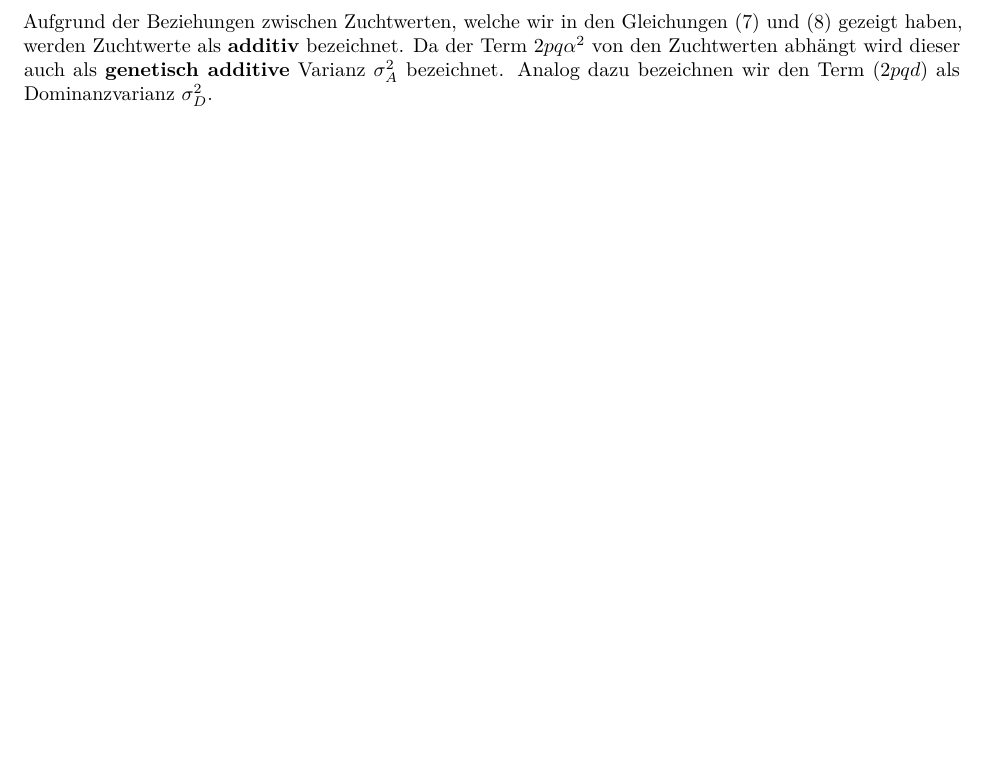
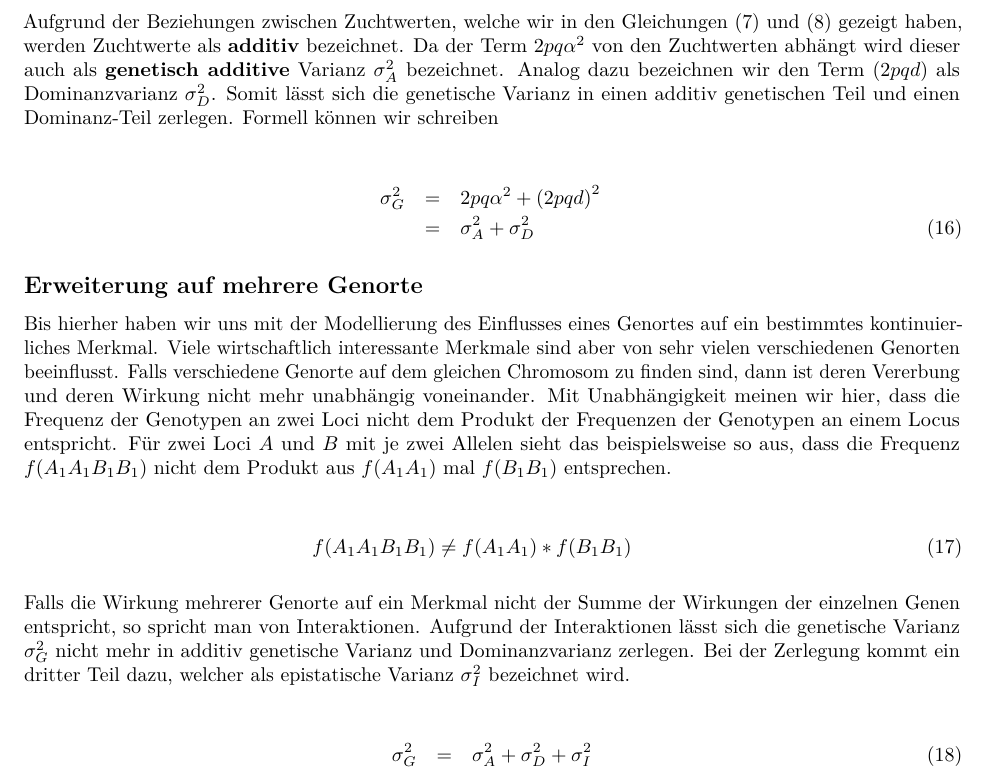
Before and after one commit to charlotte-ngs/ZLHS2016, an R Markdown document (vignettes/zl_hs_2016_w2_course_notes_rep_qg/zl_hs_2016_w2_course_notes_rep_qg.Rmd): part of page 8 of 10, cut so that both start at the same text, the shorter picture padded with empty space. Rendered offline with R 4.5, knitr and Pandoc, then LaTeX, with nearby package versions; some code elsewhere in the file could not run offline.

Commit message:
Started section on polygenetic effects

```diff
--- a/vignettes/zl_hs_2016_w2_course_notes_rep_qg/zl_hs_2016_w2_course_notes_rep_qg.Rmd
+++ b/vignettes/zl_hs_2016_w2_course_notes_rep_qg/zl_hs_2016_w2_course_notes_rep_qg.Rmd
@@ -387,7 +387,27 @@ Für die Zuchtwerte $ZW_{ij}$ und die Dominanzabweichungen $D_{ij}$ können wir
 
 Wie im Anhang in den Gleichungen (\ref{eq:AdditiveGeneticVariance}) und (\ref{eq:DominanceVariance}) gezeigt wurde, entspricht der Term $2pq\alpha^2$ der mit den Genotypfrequenz gewichteten Summe der quadrierten Zuchtwerte. Der Term $\left(2pqd \right)^2$ kann aus der mit den Genotypfrequenzen gewichteten Summe der quadrierten Dominanzabweichungen berechnet werden.
 
-Aufgrund der Beziehungen zwischen Zuchtwerten, welche wir in den Gleichungen (\ref{eq:AdditiveBv1}) und (\ref{eq:AdditiveBv2}) gezeigt haben, werden Zuchtwerte als __additiv__ bezeichnet. Da der Term $2pq\alpha^2$ von den Zuchtwerten abhängt wird dieser auch als __genetisch additive__ Varianz $\sigma_A^2$ bezeichnet. Analog dazu bezeichnen wir den Term $\left(2pqd \right)$ als Dominanzvarianz $\sigma_D^2$.
+Aufgrund der Beziehungen zwischen Zuchtwerten, welche wir in den Gleichungen (\ref{eq:AdditiveBv1}) und (\ref{eq:AdditiveBv2}) gezeigt haben, werden Zuchtwerte als __additiv__ bezeichnet. Da der Term $2pq\alpha^2$ von den Zuchtwerten abhängt wird dieser auch als __genetisch additive__ Varianz $\sigma_A^2$ bezeichnet. Analog dazu bezeichnen wir den Term $\left(2pqd \right)$ als Dominanzvarianz $\sigma_D^2$. Somit lässt sich die genetische Varianz in einen additiv genetischen Teil und einen Dominanz-Teil zerlegen. Formell können wir schreiben
+
+ \begin{eqnarray}
+  \sigma_G^2 &=& 2pq\alpha^2 + \left(2pqd \right)^2 \nonumber\\
+             &=& \sigma_A^2 + \sigma_D^2
+  \end{eqnarray}
+
+
+## Erweiterung auf mehrere Genorte
+Bis hierher haben wir uns mit der Modellierung des Einflusses eines Genortes auf ein bestimmtes kontinuierliches Merkmal. Viele wirtschaftlich interessante Merkmale sind aber von sehr vielen verschiedenen Genorten beeinflusst. Falls verschiedene Genorte auf dem gleichen Chromosom zu finden sind, dann ist deren Vererbung und deren Wirkung nicht mehr unabhängig voneinander. Mit Unabhängigkeit meinen wir hier, dass die Frequenz der Genotypen an zwei Loci nicht dem Produkt der Frequenzen der Genotypen an einem Locus entspricht. Für zwei Loci $A$ und $B$ mit je zwei Allelen sieht das beispielsweise so aus, dass die Frequenz $f(A_1A_1B_1B_1)$ nicht dem Produkt aus $f(A_1A_1)$ mal $f(B_1B_1)$ entsprechen.
+
+\begin{eqnarray}
+ f(A_1A_1B_1B_1) \ne f(A_1A_1) * f(B_1B_1)
+\end{eqnarray}
+
+Falls die Wirkung mehrerer Genorte auf ein Merkmal nicht der Summe der Wirkungen der einzelnen Genen entspricht, so spricht man von Interaktionen. Aufgrund der Interaktionen lässt sich die genetische Varianz $\sigma_G^2$ nicht mehr in additiv genetische Varianz und Dominanzvarianz zerlegen. Bei der Zerlegung kommt ein dritter Teil dazu, welcher als epistatische Varianz $\sigma_{I}^2$ bezeichnet wird.
+
+ \begin{eqnarray}
+  \sigma_G^2 &=& \sigma_A^2 + \sigma_D^2 + \sigma_{I}^2
+  \end{eqnarray}
+
 
 \pagebreak
 
```
Also changed, not shown: 1 other file.
